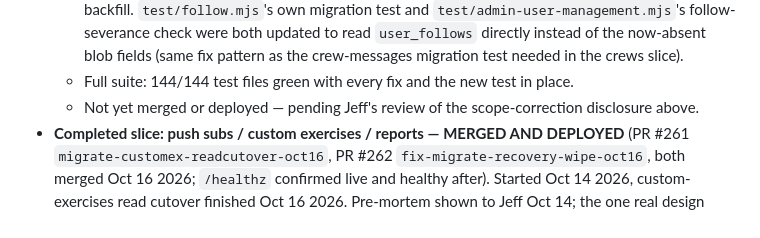
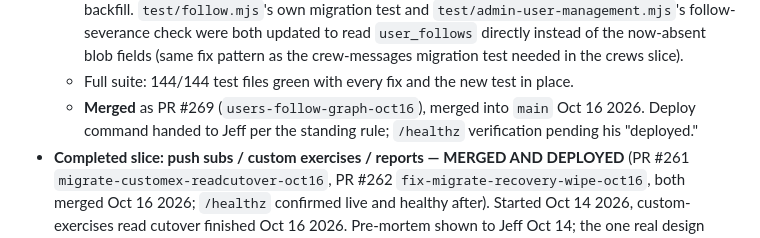
Before and after one commit to jbruzzi1/CrewFit, a Markdown page: CLAUDE.md, the part around the change. Rendered like a GitHub page.

Commit message:
Docs: record users decision #1 (follow-graph) as merged
PR #269 merged into main -- updates the rearchitecture status tracker
accordingly. Deploy command already handed to Jeff per the standing rule;
/healthz verification pending.

Co-Authored-By: Claude Sonnet 5 <noreply@anthropic.com>
Claude-Session: https://claude.ai/code/session_01C9m9zF5AqDL6nk8JiYSqxw

```diff
--- a/CLAUDE.md
+++ b/CLAUDE.md
@@ -82,7 +82,7 @@ Tracks the slice-by-slice move off "the whole DB lives as one JS object in one p
     5. **MODERATE (correctness/concurrency review) — `anonymizeAndDeleteAccount`'s follow-severance loop could silently defeat the new revert-on-failed-save guard for OTHER users' concurrent requests.** It reassigned every other user's four fields via `.filter()` unconditionally, even when the id being removed wasn't actually present — any in-flight request on one of the 8 fixed routes for one of those OTHER users would see its own post-mutation reference no longer match (due to this unrelated no-op churn) and wrongly conclude "something else legitimately changed this," skipping a revert that should have happened. Fixed by only reassigning when the id is actually present (`.includes()` check first), same idiom the fixed routes already use elsewhere.
   - **New ground-truth differential test**: `test/user-follows-migration-differential.mjs` (added to `test/run-all.mjs`) — seeds REALISTIC post-`followApprovalV1` legacy data (the exact shape that exposes finding #1, not the trivial friends-only shape `test/follow.mjs` uses), proving losslessness AND survival through the boot's own trailing save, idempotency across a restart, crash-safety (flag never persisted but edges did — re-running doesn't duplicate or corrupt), and that a brand-new user's real post-migration follow/unfollow goes straight through the table with no backfill. `test/follow.mjs`'s own migration test and `test/admin-user-management.mjs`'s follow-severance check were both updated to read `user_follows` directly instead of the now-absent blob fields (same fix pattern as the crew-messages migration test needed in the crews slice).
   - Full suite: 144/144 test files green with every fix and the new test in place.
-  - Not yet merged or deployed — pending Jeff's review of the scope-correction disclosure above.
+  - **Merged** as PR #269 (`users-follow-graph-oct16`), merged into `main` Oct 16 2026. Deploy command handed to Jeff per the standing rule; `/healthz` verification pending his "deployed."
 - **Completed slice: push subs / custom exercises / reports — MERGED AND DEPLOYED** (PR #261 `migrate-customex-readcutover-oct16`, PR #262 `fix-migrate-recovery-wipe-oct16`, both merged Oct 16 2026; `/healthz` confirmed live and healthy after). Started Oct 14 2026, custom-exercises read cutover finished Oct 16 2026. Pre-mortem shown to Jeff Oct 14; the one real design decision in it (custom exercises' array-per-owner shape racing on concurrent edits) was put to Jeff as two options — (A) keep the array-per-owner shape, add a real transaction; (B) redesign to one row per exercise, removing the race by construction instead of managing it. **Jeff picked B** ("do it right the first time and take longer," Oct 14 2026).
   - **Push subs and reports: FULLY CUT OVER**, directly, no dual-write window. Both were already the "right" shape (push_subs one row per user, reports one row per id) — see db.js's new direct-Postgres functions (`pgGetPushSub`/`pgSetPushSub`/`pgDeletePushSubIfEndpointMatches`/`pgDeletePushSub`, `pgInsertReport`/`pgListReports`/`pgResolveReport`). `notify()`'s dead-subscription cleanup moved from an in-memory reference-identity check to a value-based (endpoint-match) atomic delete — more correct than the old check, not just an equivalent translation (it works across requests/processes, not only within one process holding the same object). Both tables' generic `save(DB)` sync is now bootstrap-only (same fix pattern as notifications/feed_events — see that slice's own history below for why a generic sync running alongside direct writes on live traffic reopens a "two writers fight over the final value" race).
   - **Custom exercises: phase 1 (dual-write) AND phase 2 (read cutover) both done.** Pre-mortem for phase 2 shown to Jeff Oct 16, flagging `findExLibEntry`'s hot-loop call pattern inside Progress/volume computation (once per logged set) as a real performance risk if naively switched to a per-lookup Postgres query. **Jeff: "lets move forward."** Fix built per the pre-mortem: `GET /api/progress` fetches the full custom-exercise-row list ONCE per request (`db.pgListAllCustomExerciseRows()`) and every volume/muscle-balance helper underneath it (`volumeFor`, `volumeTrendFor`, `recentlyTrainedMusclesFor`, `muscleBalanceFor`, `findExLibEntry` itself) now takes that pre-fetched array as a parameter instead of querying per call. `GET /api/exercises`, `findMyCustomExercise`, and the create/edit/delete routes now read/write `custom_exercise_rows` directly — `DB.customExercises`, the old array-per-owner table, the boot-time flatten migration, and the shadow-compare are all removed entirely; nothing dual-writes any more.
```
